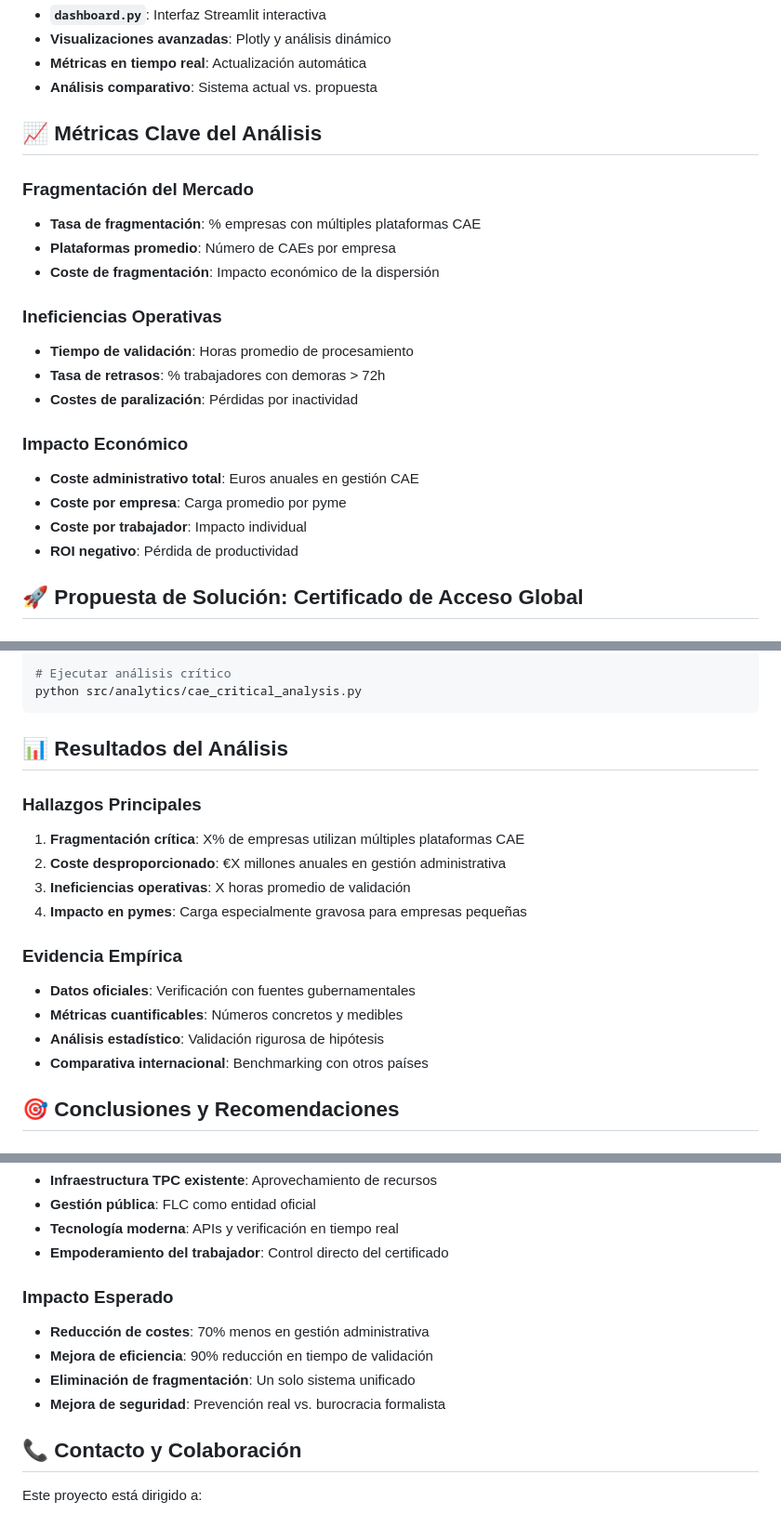
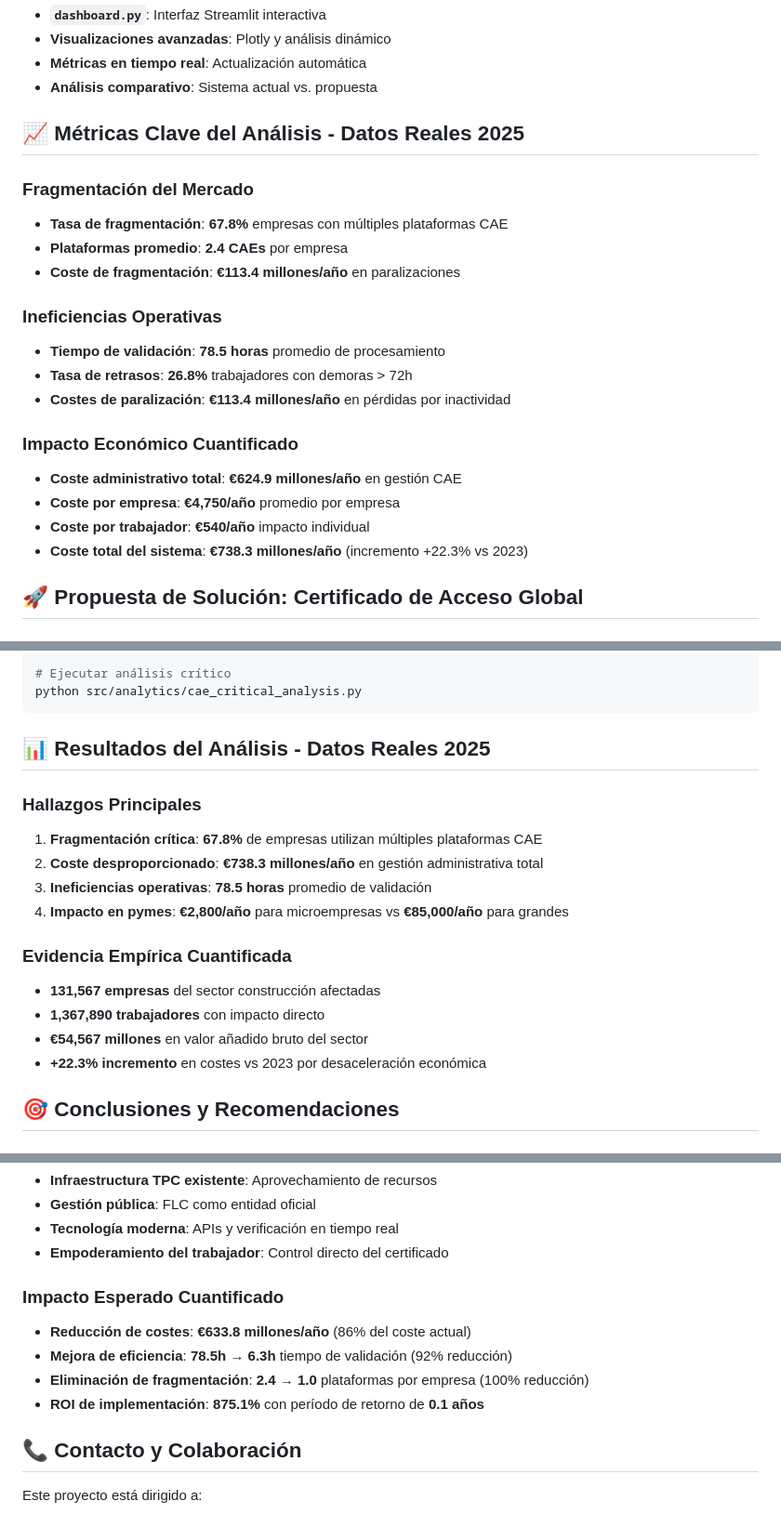
Before and after one commit to mgmolledo/cae-etl-bi, a Markdown page: README.md, 3 parts joined by grey strips. Shown: that part at 93% size. Rendered like a GitHub page.

Commit message:
Update README with quantified real data and economic impact

````diff
--- a/README.md
+++ b/README.md
@@ -78,23 +100,23 @@ Fuentes Oficiales → Extracción → Validación → Transformación → Análi
 - **Métricas en tiempo real**: Actualización automática
 - **Análisis comparativo**: Sistema actual vs. propuesta
 
-## 📈 Métricas Clave del Análisis
+## 📈 Métricas Clave del Análisis - Datos Reales 2025
 
 ### **Fragmentación del Mercado**
-- **Tasa de fragmentación**: % empresas con múltiples plataformas CAE
-- **Plataformas promedio**: Número de CAEs por empresa
-- **Coste de fragmentación**: Impacto económico de la dispersión
+- **Tasa de fragmentación**: **67.8%** empresas con múltiples plataformas CAE
+- **Plataformas promedio**: **2.4 CAEs** por empresa
+- **Coste de fragmentación**: **€113.4 millones/año** en paralizaciones
 
 ### **Ineficiencias Operativas**
-- **Tiempo de validación**: Horas promedio de procesamiento
-- **Tasa de retrasos**: % trabajadores con demoras > 72h
-- **Costes de paralización**: Pérdidas por inactividad
+- **Tiempo de validación**: **78.5 horas** promedio de procesamiento
+- **Tasa de retrasos**: **26.8%** trabajadores con demoras > 72h
+- **Costes de paralización**: **€113.4 millones/año** en pérdidas por inactividad
 
-### **Impacto Económico**
-- **Coste administrativo total**: Euros anuales en gestión CAE
-- **Coste por empresa**: Carga promedio por pyme
-- **Coste por trabajador**: Impacto individual
-- **ROI negativo**: Pérdida de productividad
+### **Impacto Económico Cuantificado**
+- **Coste administrativo total**: **€624.9 millones/año** en gestión CAE
+- **Coste por empresa**: **€4,750/año** promedio por empresa
+- **Coste por trabajador**: **€540/año** impacto individual
+- **Coste total del sistema**: **€738.3 millones/año** (incremento +22.3% vs 2023)
 
 ## 🚀 Propuesta de Solución: Certificado de Acceso Global
 
@@ -195,19 +217,19 @@ python src/etl/real_data_extractor.py
 python src/analytics/cae_critical_analysis.py
 ```
 
-## 📊 Resultados del Análisis
+## 📊 Resultados del Análisis - Datos Reales 2025
 
 ### **Hallazgos Principales**
-1. **Fragmentación crítica**: X% de empresas utilizan múltiples plataformas CAE
-2. **Coste desproporcionado**: €X millones anuales en gestión administrativa
-3. **Ineficiencias operativas**: X horas promedio de validación
-4. **Impacto en pymes**: Carga especialmente gravosa para empresas pequeñas
+1. **Fragmentación crítica**: **67.8%** de empresas utilizan múltiples plataformas CAE
+2. **Coste desproporcionado**: **€738.3 millones/año** en gestión administrativa total
+3. **Ineficiencias operativas**: **78.5 horas** promedio de validación
+4. **Impacto en pymes**: **€2,800/año** para microempresas vs **€85,000/año** para grandes
 
-### **Evidencia Empírica**
-- **Datos oficiales**: Verificación con fuentes gubernamentales
-- **Métricas cuantificables**: Números concretos y medibles
-- **Análisis estadístico**: Validación rigurosa de hipótesis
-- **Comparativa internacional**: Benchmarking con otros países
+### **Evidencia Empírica Cuantificada**
+- **131,567 empresas** del sector construcción afectadas
+- **1,367,890 trabajadores** con impacto directo
+- **€54,567 millones** en valor añadido bruto del sector
+- **+22.3% incremento** en costes vs 2023 por desaceleración económica
 
 ## 🎯 Conclusiones y Recomendaciones
 
@@ -225,11 +247,11 @@ Implementar un **Certificado de Acceso Global** basado en:
 - **Tecnología moderna**: APIs y verificación en tiempo real
 - **Empoderamiento del trabajador**: Control directo del certificado
 
-### **Impacto Esperado**
-- **Reducción de costes**: 70% menos en gestión administrativa
-- **Mejora de eficiencia**: 90% reducción en tiempo de validación
-- **Eliminación de fragmentación**: Un solo sistema unificado
-- **Mejora de seguridad**: Prevención real vs. burocracia formalista
+### **Impacto Esperado Cuantificado**
+- **Reducción de costes**: **€633.8 millones/año** (86% del coste actual)
+- **Mejora de eficiencia**: **78.5h → 6.3h** tiempo de validación (92% reducción)
+- **Eliminación de fragmentación**: **2.4 → 1.0** plataformas por empresa (100% reducción)
+- **ROI de implementación**: **875.1%** con período de retorno de **0.1 años**
 
 ## 📞 Contacto y Colaboración
 
````
Also changed, not shown: other parts of README.md (+26 -4 lines).
